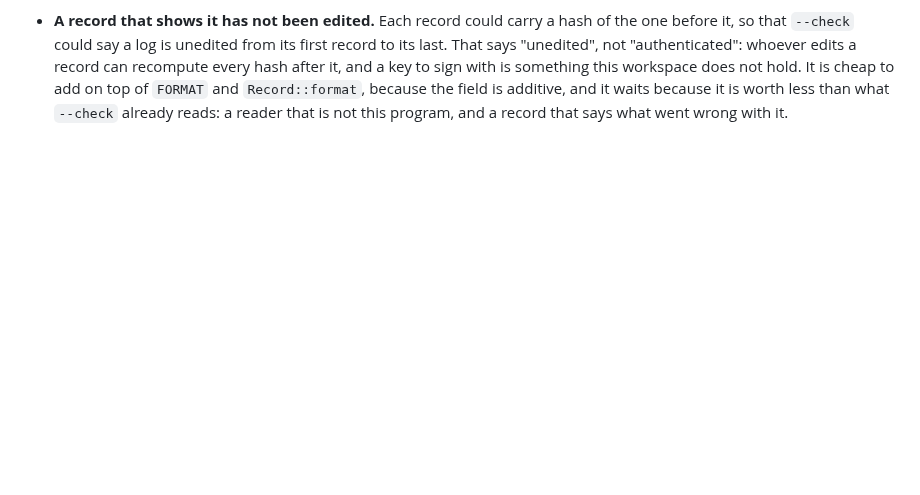
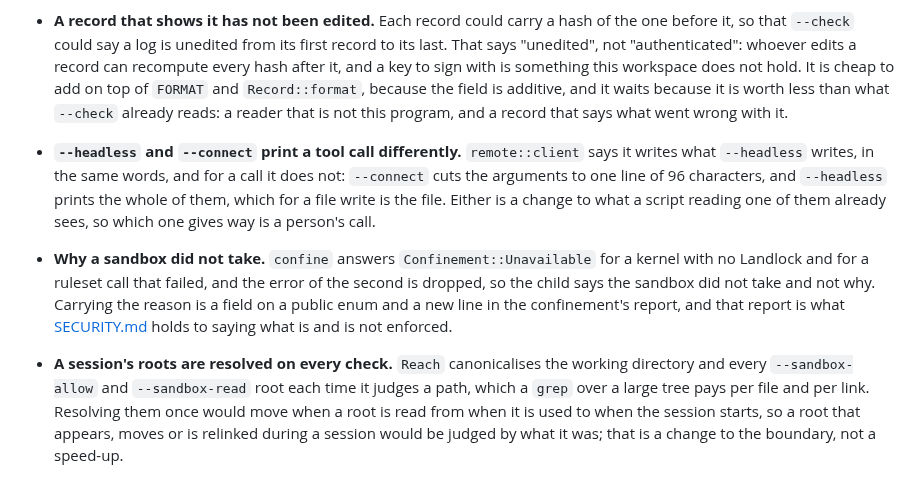
Before and after one commit to ljedrz/nachalnik, a Markdown page: POSTPONED.md, the part around the change. GitHub-like rendering; blank space fills up the shorter version.

Commit message:
POSTPONED.md: three the quality sweep left for a person
What `--headless` and `--connect` print for a tool call, which differ where the client says they
do not; a reason for a sandbox that did not take, which is a field on a public enum and a line in
the confinement's report; and resolving a session's roots once, which would change when the
boundary is read rather than only how fast.

Co-Authored-By: Claude Opus 5.5 <noreply@anthropic.com>

```diff
--- a/POSTPONED.md
+++ b/POSTPONED.md
@@ -548,3 +548,21 @@ Referenced from [AGENTS.md](AGENTS.md).
   and `Record::format`, because the field is additive, and it waits because it is worth less than
   what `--check` already reads: a reader that is not this program, and a record that says what went
   wrong with it.
+
+- **`--headless` and `--connect` print a tool call differently.** `remote::client` says it writes
+  what `--headless` writes, in the same words, and for a call it does not: `--connect` cuts the
+  arguments to one line of 96 characters, and `--headless` prints the whole of them, which for a
+  file write is the file. Either is a change to what a script reading one of them already sees, so
+  which one gives way is a person's call.
+
+- **Why a sandbox did not take.** `confine` answers `Confinement::Unavailable` for a kernel with no
+  Landlock and for a ruleset call that failed, and the error of the second is dropped, so the child
+  says the sandbox did not take and not why. Carrying the reason is a field on a public enum and a
+  new line in the confinement's report, and that report is what [SECURITY.md](SECURITY.md) holds to
+  saying what is and is not enforced.
+
+- **A session's roots are resolved on every check.** `Reach` canonicalises the working directory
+  and every `--sandbox-allow` and `--sandbox-read` root each time it judges a path, which a `grep`
+  over a large tree pays per file and per link. Resolving them once would move when a root is read
+  from when it is used to when the session starts, so a root that appears, moves or is relinked
+  during a session would be judged by what it was; that is a change to the boundary, not a speed-up.
```
